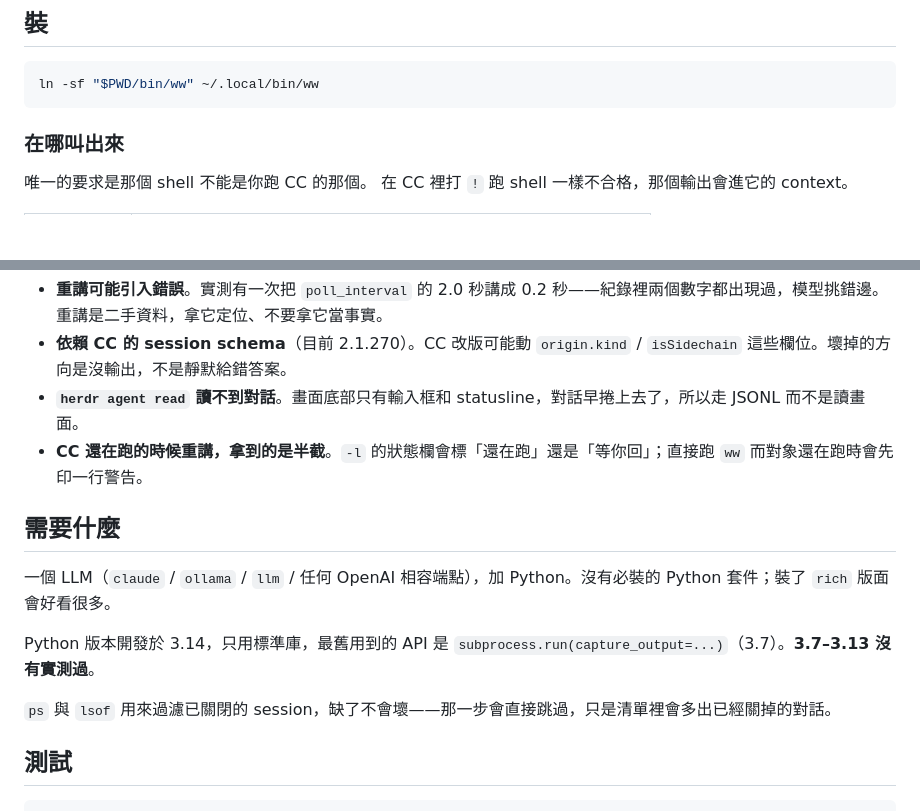
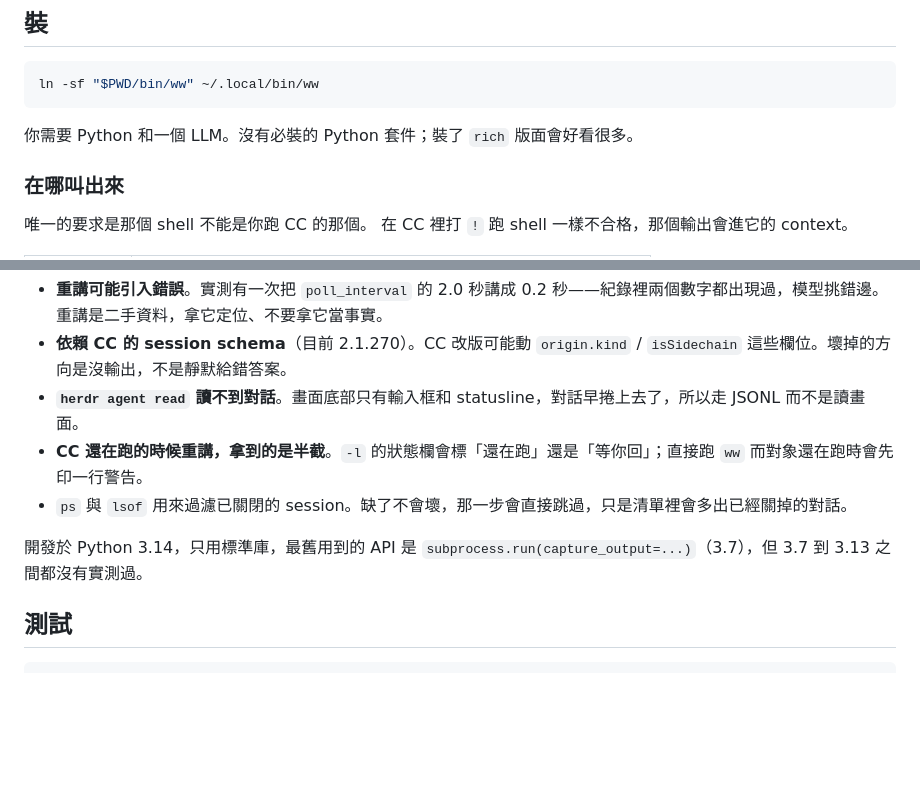
Before and after one commit to GGGODLIN/cc-sidecar-waitwhat, a Markdown page: README.md, 2 parts joined by grey strips. Rendered like a GitHub page; blank space fills up the shorter version.

Commit message:
docs: move prerequisites next to install, matching the English README

````diff
--- a/README.md
+++ b/README.md
@@ -53,6 +53,8 @@ terminal_title_stripped  → 人類可讀的名字
 ```bash
 ln -sf "$PWD/bin/ww" ~/.local/bin/ww
 ```
+
+你需要 Python 和一個 LLM。沒有必裝的 Python 套件；裝了 `rich` 版面會好看很多。
 
 ### 在哪叫出來
 
@@ -179,14 +181,9 @@ ww 1 --no-cache    # 強制重問一次
 - **依賴 CC 的 session schema**（目前 2.1.270）。CC 改版可能動 `origin.kind` / `isSidechain` 這些欄位。壞掉的方向是沒輸出，不是靜默給錯答案。
 - **`herdr agent read` 讀不到對話**。畫面底部只有輸入框和 statusline，對話早捲上去了，所以走 JSONL 而不是讀畫面。
 - **CC 還在跑的時候重講，拿到的是半截**。`-l` 的狀態欄會標「還在跑」還是「等你回」；直接跑 `ww` 而對象還在跑時會先印一行警告。
+- `ps` 與 `lsof` 用來過濾已關閉的 session。缺了不會壞，那一步會直接跳過，只是清單裡會多出已經關掉的對話。
 
-## 需要什麼
-
-一個 LLM（`claude` / `ollama` / `llm` / 任何 OpenAI 相容端點），加 Python。沒有必裝的 Python 套件；裝了 `rich` 版面會好看很多。
-
-Python 版本開發於 3.14，只用標準庫，最舊用到的 API 是 `subprocess.run(capture_output=...)`（3.7）。**3.7–3.13 沒有實測過**。
-
-`ps` 與 `lsof` 用來過濾已關閉的 session，缺了不會壞——那一步會直接跳過，只是清單裡會多出已經關掉的對話。
+開發於 Python 3.14，只用標準庫，最舊用到的 API 是 `subprocess.run(capture_output=...)`（3.7），但 3.7 到 3.13 之間都沒有實測過。
 
 ## 測試
 
````
